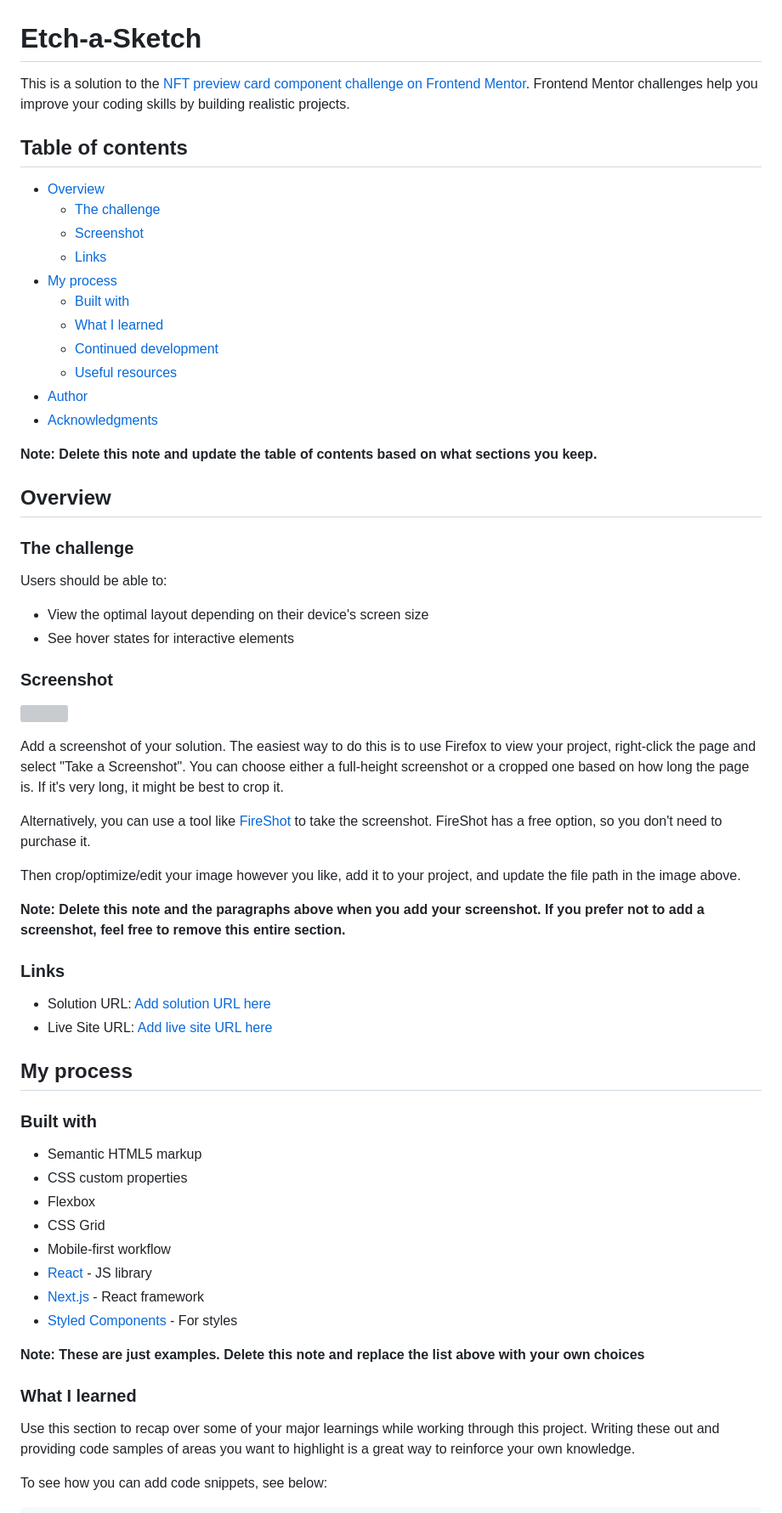
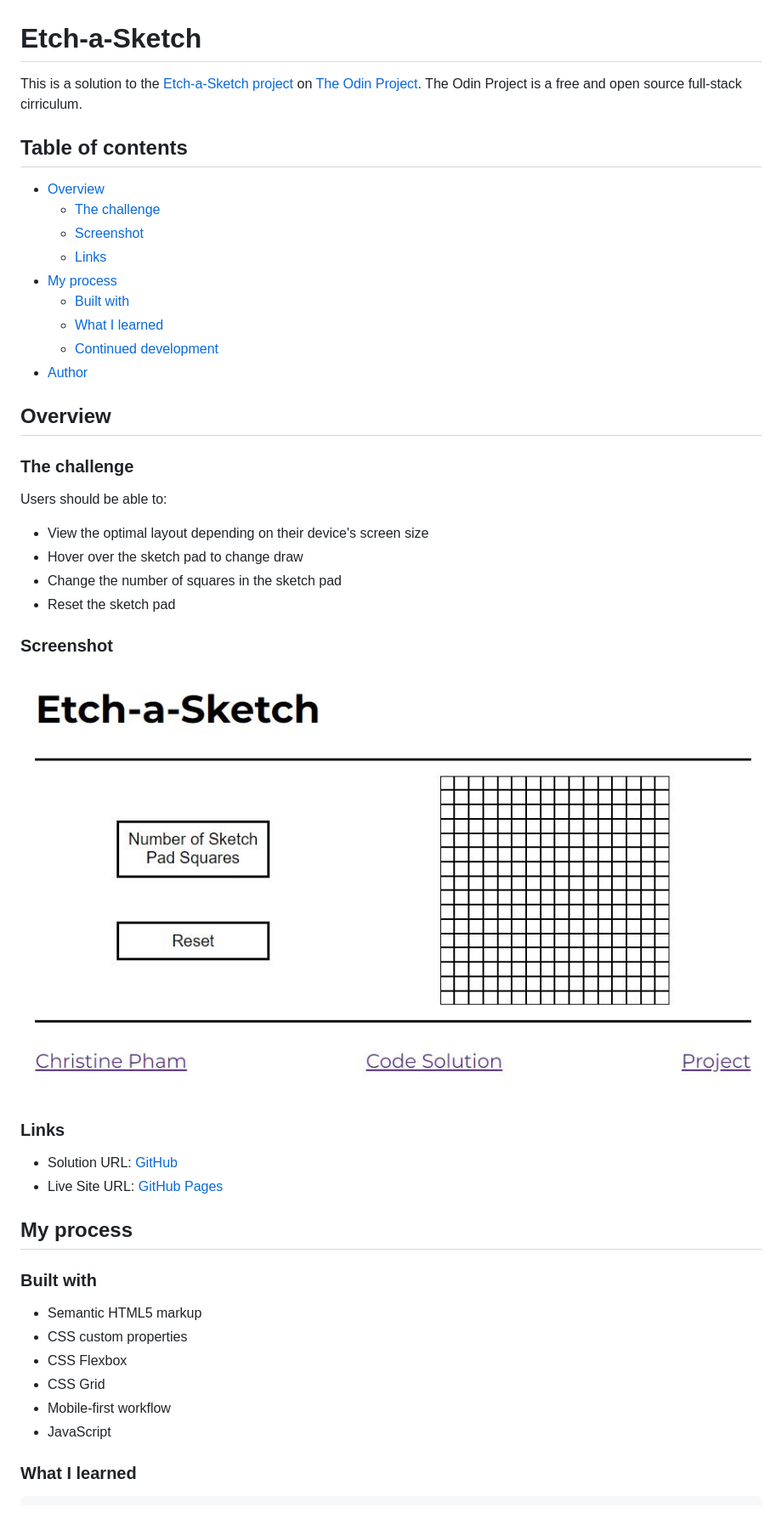
Before and after one commit to ChristineCPham/Etch-a-sketch, a Markdown page: README.md, the part around the change printed below. Shown: that part at 85% size. Rendered like a GitHub page; pictures changed too: screenshot.JPG (added); grey boxes are pictures that could not be loaded.

Commit message:
Add README content

```diff
--- a/README.md
+++ b/README.md
@@ -1,6 +1,6 @@
 # Etch-a-Sketch
 
-This is a solution to the [NFT preview card component challenge on Frontend Mentor](https://www.frontendmentor.io/challenges/nft-preview-card-component-SbdUL_w0U). Frontend Mentor challenges help you improve your coding skills by building realistic projects.
+This is a solution to the [Etch-a-Sketch project](https://www.theodinproject.com/lessons/foundations-etch-a-sketch) on [The Odin Project](https://www.theodinproject.com/). The Odin Project is a free and open source full-stack cirriculum.
 
 ## Table of contents
 
@@ -12,11 +12,8 @@ This is a solution to the [NFT preview card component challenge on Frontend Ment
   - [Built with](#built-with)
   - [What I learned](#what-i-learned)
   - [Continued development](#continued-development)
-  - [Useful resources](#useful-resources)
 - [Author](#author)
-- [Acknowledgments](#acknowledgments)
 
-**Note: Delete this note and update the table of contents based on what sections you keep.**
 
 ## Overview
 
@@ -25,24 +22,19 @@ This is a solution to the [NFT preview card component challenge on Frontend Ment
 Users should be able to:
 
 - View the optimal layout depending on their device's screen size
-- See hover states for interactive elements
+- Hover over the sketch pad to change draw
+- Change the number of squares in the sketch pad
+- Reset the sketch pad
 
 ### Screenshot
 
-![](./screenshot.jpg)
+![](/screenshot.JPG)
 
-Add a screenshot of your solution. The easiest way to do this is to use Firefox to view your project, right-click the page and select "Take a Screenshot". You can choose either a full-height screenshot or a cropped one based on how long the page is. If it's very long, it might be best to crop it.
-
-Alternatively, you can use a tool like [FireShot](https://getfireshot.com/) to take the screenshot. FireShot has a free option, so you don't need to purchase it.
-
-Then crop/optimize/edit your image however you like, add it to your project, and update the file path in the image above.
-
-**Note: Delete this note and the paragraphs above when you add your screenshot. If you prefer not to add a screenshot, feel free to remove this entire section.**
 
 ### Links
 
-- Solution URL: [Add solution URL here](https://your-solution-url.com)
-- Live Site URL: [Add live site URL here](https://your-live-site-url.com)
+- Solution URL: [GitHub](https://github.com/ChristineCPham/Etch-a-sketch)
+- Live Site URL: [GitHub Pages](https://christinecpham.github.io/Etch-a-sketch/)
 
 ## My process
 
@@ -50,18 +42,12 @@ Then crop/optimize/edit your image however you like, add it to your project, and
 
 - Semantic HTML5 markup
 - CSS custom properties
-- Flexbox
+- CSS Flexbox
 - CSS Grid
 - Mobile-first workflow
-- [React](https://reactjs.org/) - JS library
-- [Next.js](https://nextjs.org/) - React framework
-- [Styled Components](https://styled-components.com/) - For styles
-
-**Note: These are just examples. Delete this note and replace the list above with your own choices**
+- JavaScript
 
 ### What I learned
 
-Use this section to recap over some of your major learnings while working through this project. Writing these out and providing code samples of areas you want to highlight is a great way to reinforce your own knowledge.
 
-To see how you can add code snippets, see below:
 
```
Also changed, not shown: other parts of README.md (+4 -33 lines).
